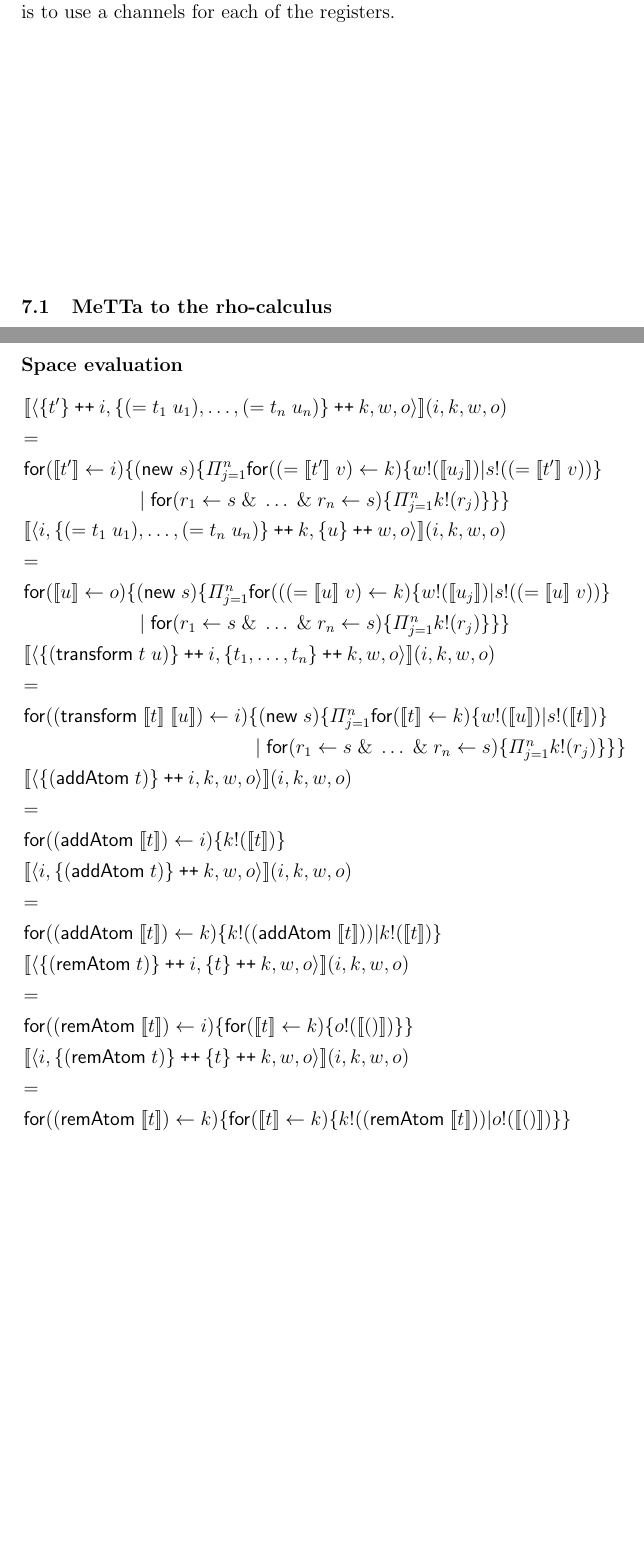
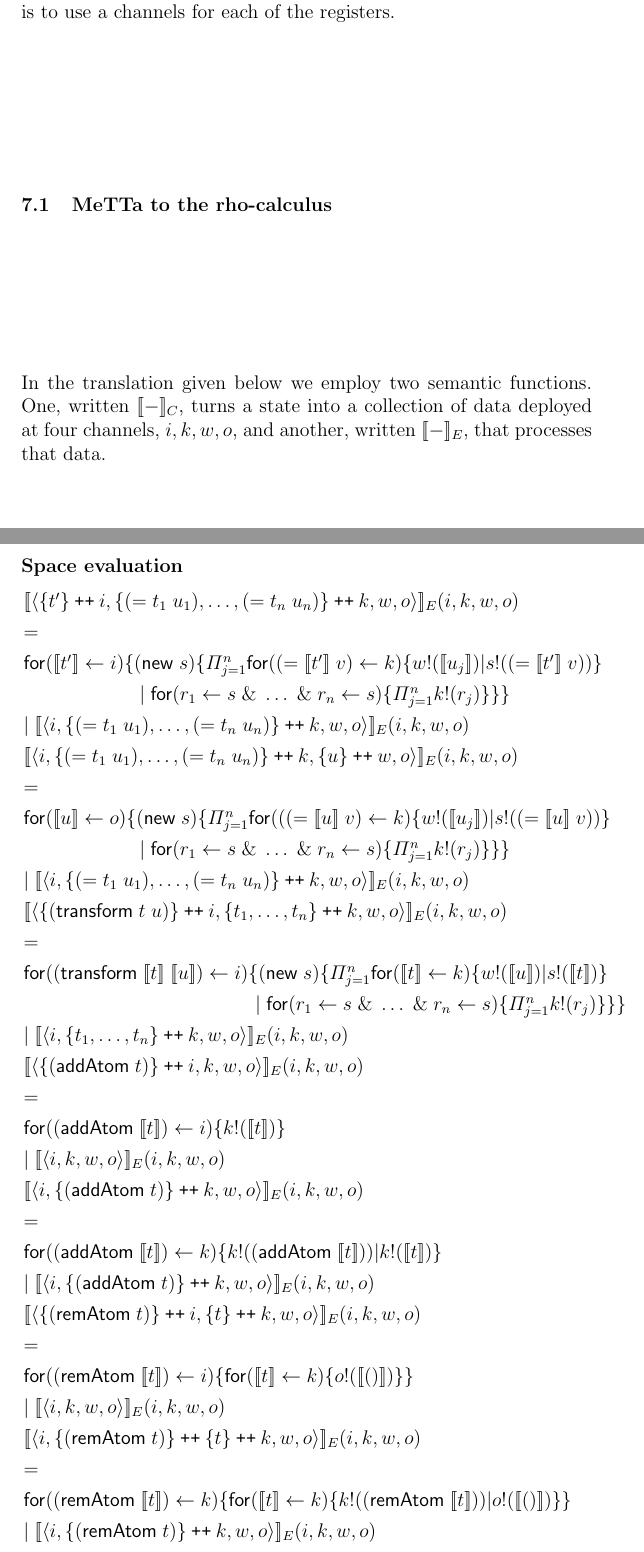
Before and after one commit to leithaus/rho4u, a LaTeX thesis (ai/mops/mops.tex, which reads ai/mops/mops.rho.comp.tex): two parts of pages 19 and 20 of 23, joined at a grey line, cut so that both start at the same text, the shorter picture padded with empty space. Compiled offline with pdfLaTeX; a LaTeX package or settings file that is missing is left out.

Commit message:
added recursive call to translations

```diff
--- a/ai/mops/mops.rho.comp.tex
+++ b/ai/mops/mops.rho.comp.tex
@@ -3,7 +3,7 @@
 In this section we illustrate the value of having an operational semantics by developing a compiler from MeTTa to the rho-calculus, and resource-bounded MeTTa to rholang. The essence of the translation is to use a channels for each of the registers.
 
 \subsection{MeTTa to the rho-calculus}
-
+In the translation given below we employ two semantic functions. One, written $\meaningof{-}_{C}$, turns a state into a collection of data deployed at four channels, $i,k,w,o$, and another, written $\meaningof{-}_{E}$, that processes that data.
 \subsubsection{Space configuration}
 
 \begin{mathpar}
@@ -18,30 +18,37 @@
 \subsubsection{Space evaluation}
 \begin{mathpar}
   \begin{array}{lll}
-    \meaningof{\langle \mathsf{\{} t' \mathsf{\}} \pplus i, \mathsf{\{} (\mathsf{=}\; t_{1} \; u_{1}), \ldots, (\mathsf{=}\; t_{n} \; u_{n}) \mathsf{\}} \pplus k, w, o \rangle}(i,k,w,o) & & \\
+    \meaningof{\langle \mathsf{\{} t' \mathsf{\}} \pplus i, \mathsf{\{} (\mathsf{=}\; t_{1} \; u_{1}), \ldots, (\mathsf{=}\; t_{n} \; u_{n}) \mathsf{\}} \pplus k, w, o \rangle}_{E}(i,k,w,o) & & \\
     = & & \\
     \mathsf{for}( \meaningof{t'} \leftarrow i )\{ \mathsf{(} \mathsf{new}\; s\mathsf{)} \{ \Pi_{j=1}^{n} \mathsf{for}\mathsf{(} \mathsf{(} \mathsf{=} \; \meaningof{t'} \; v \mathsf{)} \leftarrow k \mathsf{)}\{ w\mathsf{!}(\meaningof{u_{j}}) \mathsf{|} s\mathsf{!}\mathsf{(} \mathsf{(} \mathsf{=} \; \meaningof{t'} \; v \mathsf{)} \mathsf{)} \} & & \\
     \quad \quad \quad \quad \quad \quad \mathsf{|}\; \mathsf{for}\mathsf{(} r_{1} \leftarrow s \; \mathsf{\&}\; \ldots \; \mathsf{\&}\; r_{n} \leftarrow s \mathsf{)}\{ \Pi_{j=1}^{n} k\mathsf{!}\mathsf{(} r_{j} \mathsf{)}\} \} \} & & \\
-    \meaningof{\langle i, \mathsf{\{} (\mathsf{=}\; t_{1} \; u_{1}), \ldots, (\mathsf{=}\; t_{n} \; u_{n}) \mathsf{\}} \pplus k, \mathsf{\{} u \mathsf{\}} \pplus w, o \rangle}(i,k,w,o) & & \\
+    \mathsf{|}\; \meaningof{\langle i, \mathsf{\{} (\mathsf{=}\; t_{1} \; u_{1}), \ldots, (\mathsf{=}\; t_{n} \; u_{n}) \mathsf{\}} \pplus k, w, o \rangle}_{E}(i,k,w,o) & &\\
+    \meaningof{\langle i, \mathsf{\{} (\mathsf{=}\; t_{1} \; u_{1}), \ldots, (\mathsf{=}\; t_{n} \; u_{n}) \mathsf{\}} \pplus k, \mathsf{\{} u \mathsf{\}} \pplus w, o \rangle}_{E}(i,k,w,o) & & \\
     = & & \\
     \mathsf{for}( \meaningof{u} \leftarrow o )\{ \mathsf{(} \mathsf{new}\; s\mathsf{)}\{ \Pi_{j=1}^{n} \mathsf{for}\mathsf{(} \mathsf{(} \mathsf{(} \mathsf{=} \; \meaningof{u}\; v \mathsf{)} \leftarrow k \mathsf{)}\{ w\mathsf{!}(\meaningof{u_{j}}) \mathsf{|} s\mathsf{!}\mathsf{(} \mathsf{(} \mathsf{=} \; \meaningof{u} \; v \mathsf{)} \mathsf{)} \} & & \\
     \quad \quad \quad \quad \quad \quad \mathsf{|}\; \mathsf{for}\mathsf{(} r_{1} \leftarrow s \; \mathsf{\&}\; \ldots \; \mathsf{\&}\; r_{n} \leftarrow s \mathsf{)}\{ \Pi_{j=1}^{n} k\mathsf{!}\mathsf{(} r_{j} \mathsf{)}\} \} \} & & \\
-    \meaningof{\langle \mathsf{\{} \mathsf{(}\mathsf{transform}\; t \; u\mathsf{)} \mathsf{\}} \pplus i, \mathsf{\{} t_{1}, \ldots, t_{n} \mathsf{\}} \pplus k, w, o \rangle}(i,k,w,o) & & \\
+    \mathsf{|}\; \meaningof{\langle i, \mathsf{\{} (\mathsf{=}\; t_{1} \; u_{1}), \ldots, (\mathsf{=}\; t_{n} \; u_{n}) \mathsf{\}} \pplus k, w, o \rangle}_{E}(i,k,w,o) & &\\
+    \meaningof{\langle \mathsf{\{} \mathsf{(}\mathsf{transform}\; t \; u\mathsf{)} \mathsf{\}} \pplus i, \mathsf{\{} t_{1}, \ldots, t_{n} \mathsf{\}} \pplus k, w, o \rangle}_{E}(i,k,w,o) & & \\
     = & & \\
     \mathsf{for}( \mathsf{(}\mathsf{transform}\; \meaningof{t}\; \meaningof{u}\mathsf{)} \leftarrow i )\{ \mathsf{(} \mathsf{new}\; s\mathsf{)} \{ \Pi_{j=1}^{n} \mathsf{for}\mathsf{(} \meaningof{t} \leftarrow k \mathsf{)}\{ w\mathsf{!}\mathsf{(}\meaningof{u}\mathsf{)} \mathsf{|} s \mathsf{!}\mathsf{(} \meaningof{t} \mathsf{)} \} & & \\
     \quad \quad \quad \quad \quad \quad \quad \quad \quad \quad \quad \quad \mathsf{|}\; \mathsf{for}\mathsf{(} r_{1} \leftarrow s \; \mathsf{\&}\; \ldots \; \mathsf{\&}\; r_{n} \leftarrow s \mathsf{)}\{ \Pi_{j=1}^{n} k\mathsf{!}\mathsf{(} r_{j} \mathsf{)}\} \} \} & & \\
-    \meaningof{\langle \mathsf{\{} \mathsf{(} \mathsf{addAtom}\; t\mathsf{)}\mathsf{\}}  \pplus i, k, w, o \rangle}(i,k,w,o) & & \\
+    \mathsf{|}\; \meaningof{\langle i, \mathsf{\{} t_{1}, \ldots, t_{n} \mathsf{\}} \pplus k, w, o \rangle}_{E}(i,k,w,o) & &\\
+    \meaningof{\langle \mathsf{\{} \mathsf{(} \mathsf{addAtom}\; t\mathsf{)}\mathsf{\}}  \pplus i, k, w, o \rangle}_{E}(i,k,w,o) & & \\
     = & & \\
     \mathsf{for}( \mathsf{(}\mathsf{addAtom}\; \meaningof{t} \mathsf{)} \leftarrow i )\{ k\mathsf{!}(\meaningof{t}) \} & & \\
-    \meaningof{\langle i, \mathsf{\{} \mathsf{(} \mathsf{addAtom}\; t\mathsf{)}\mathsf{\}} \pplus k, w, o\rangle}(i,k,w,o) & & \\
+    \mathsf{|}\; \meaningof{\langle i, k, w, o \rangle}_{E}(i,k,w,o) & &\\
+    \meaningof{\langle i, \mathsf{\{} \mathsf{(} \mathsf{addAtom}\; t\mathsf{)}\mathsf{\}} \pplus k, w, o\rangle}_{E}(i,k,w,o) & & \\
     = & & \\
     \mathsf{for}( \mathsf{(}\mathsf{addAtom}\; \meaningof{t} \mathsf{)} \leftarrow k )\{ k\mathsf{!}(\mathsf{(}\mathsf{addAtom}\; \meaningof{t} \mathsf{)}) \mathsf{|} k\mathsf{!}(\meaningof{t}) \} & & \\
-    \meaningof{\langle \mathsf{\{} \mathsf{(} \mathsf{remAtom}\; t\mathsf{)}\mathsf{\}}  \pplus i, \mathsf{\{} t \mathsf{\}} \pplus k, w, o \rangle}(i,k,w,o) & & \\
+    \mathsf{|}\; \meaningof{\langle i, \mathsf{\{} \mathsf{(} \mathsf{addAtom}\; t\mathsf{)}\mathsf{\}} \pplus k, w, o \rangle}_{E}(i,k,w,o) & &\\
+    \meaningof{\langle \mathsf{\{} \mathsf{(} \mathsf{remAtom}\; t\mathsf{)}\mathsf{\}}  \pplus i, \mathsf{\{} t \mathsf{\}} \pplus k, w, o \rangle}_{E}(i,k,w,o) & & \\
     = & & \\
     \mathsf{for}( \mathsf{(}\mathsf{remAtom}\; \meaningof{t} \mathsf{)} \leftarrow i )\{ \mathsf{for}\mathsf{(} \meaningof{t} \leftarrow k \mathsf{)}\{ o\mathsf{!}(\meaningof{()}) \} \} & & \\
-    \meaningof{\langle i, \mathsf{\{} \mathsf{(} \mathsf{remAtom}\; t\mathsf{)} \mathsf{\}} \pplus \mathsf{\{} t \mathsf{\}} \pplus k, w, o\rangle}(i,k,w,o) & & \\
+    \mathsf{|}\; \meaningof{\langle i, k, w, o \rangle}_{E}(i,k,w,o) & &\\
+    \meaningof{\langle i, \mathsf{\{} \mathsf{(} \mathsf{remAtom}\; t\mathsf{)} \mathsf{\}} \pplus \mathsf{\{} t \mathsf{\}} \pplus k, w, o\rangle}_{E}(i,k,w,o) & & \\
     = & & \\
     \mathsf{for}( \mathsf{(}\mathsf{remAtom}\; \meaningof{t} \mathsf{)} \leftarrow k )\{ \mathsf{for}\mathsf{(} \meaningof{t} \leftarrow k \mathsf{)}\{ k\mathsf{!}(\mathsf{(}\mathsf{remAtom}\; \meaningof{t} \mathsf{)}) \mathsf{|} o\mathsf{!}(\meaningof{()}) \} \} & & \\
+    \mathsf{|}\; \meaningof{\langle i, \mathsf{\{} \mathsf{(} \mathsf{remAtom}\; t\mathsf{)} \mathsf{\}} \pplus k, w, o \rangle}_{E}(i,k,w,o) & &\\
   \end{array}
 \end{mathpar}
 
```
Also changed, not shown: ai/mops/mops.pdf, ai/mops/mops.rho.comp.tex (8 more changed lines).
